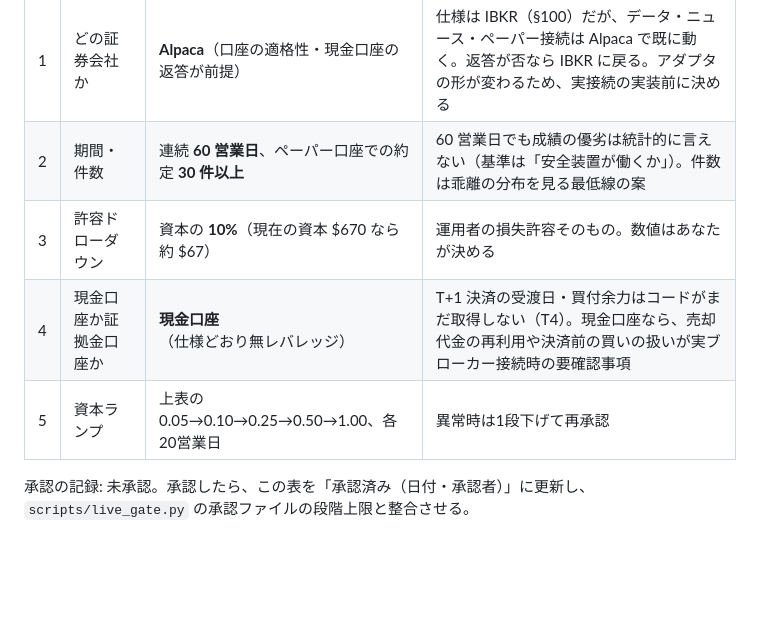
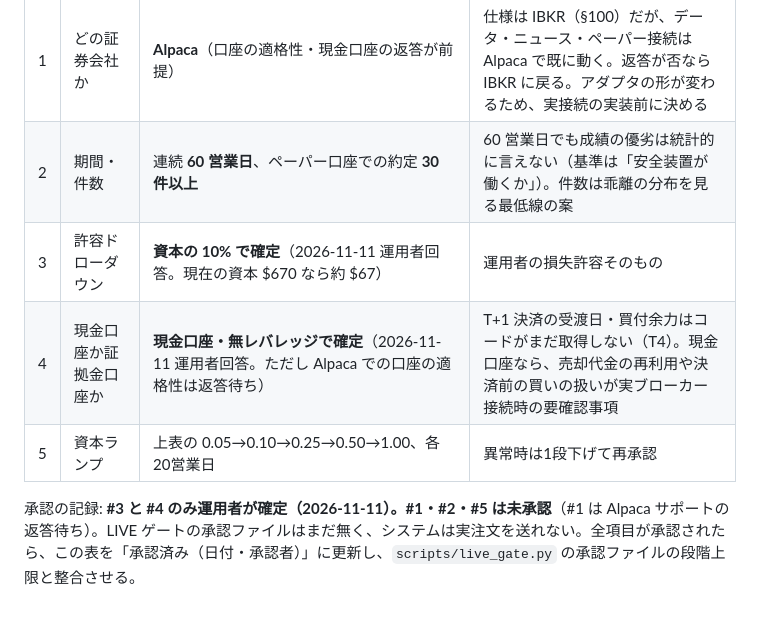
Before and after one commit to AIvibe-bldr/100-Autonomous-Quant-Trading-System-MASTER-SPEC-v2.0, a Markdown page: docs/paper_live_gate.md, the part around the change. GitHub-like rendering; blank space fills up the shorter version.

Commit message:
Paper-to-live gate: record the operator's decisions on max drawdown (10%) and account type (cash, unleveraged); the rest stays unapproved
Co-Authored-By: Claude Sonnet 5.5 <noreply@anthropic.com>
Claude-Session: https://claude.ai/code/session_01ExE5XJHdBdazA14M5cJwAx

```diff
--- a/docs/paper_live_gate.md
+++ b/docs/paper_live_gate.md
@@ -63,8 +63,8 @@
 |---|---|---|---|
 | 1 | どの証券会社か | **Alpaca**（口座の適格性・現金口座の返答が前提） | 仕様は IBKR（§100）だが、データ・ニュース・ペーパー接続は Alpaca で既に動く。返答が否なら IBKR に戻る。アダプタの形が変わるため、実接続の実装前に決める |
 | 2 | 期間・件数 | 連続 **60 営業日**、ペーパー口座での約定 **30 件以上** | 60 営業日でも成績の優劣は統計的に言えない（基準は「安全装置が働くか」）。件数は乖離の分布を見る最低線の案 |
-| 3 | 許容ドローダウン | 資本の **10%**（現在の資本 $670 なら約 $67） | 運用者の損失許容そのもの。数値はあなたが決める |
-| 4 | 現金口座か証拠金口座か | **現金口座**（仕様どおり無レバレッジ） | T+1 決済の受渡日・買付余力はコードがまだ取得しない（T4）。現金口座なら、売却代金の再利用や決済前の買いの扱いが実ブローカー接続時の要確認事項 |
+| 3 | 許容ドローダウン | **資本の 10% で確定**（2026-11-11 運用者回答。現在の資本 $670 なら約 $67） | 運用者の損失許容そのもの |
+| 4 | 現金口座か証拠金口座か | **現金口座・無レバレッジで確定**（2026-11-11 運用者回答。ただし Alpaca での口座の適格性は返答待ち） | T+1 決済の受渡日・買付余力はコードがまだ取得しない（T4）。現金口座なら、売却代金の再利用や決済前の買いの扱いが実ブローカー接続時の要確認事項 |
 | 5 | 資本ランプ | 上表の 0.05→0.10→0.25→0.50→1.00、各20営業日 | 異常時は1段下げて再承認 |
 
-承認の記録: 未承認。承認したら、この表を「承認済み（日付・承認者）」に更新し、`scripts/live_gate.py` の承認ファイルの段階上限と整合させる。
+承認の記録: **#3 と #4 のみ運用者が確定（2026-11-11）。#1・#2・#5 は未承認**（#1 は Alpaca サポートの返答待ち）。LIVE ゲートの承認ファイルはまだ無く、システムは実注文を送れない。全項目が承認されたら、この表を「承認済み（日付・承認者）」に更新し、`scripts/live_gate.py` の承認ファイルの段階上限と整合させる。
```
